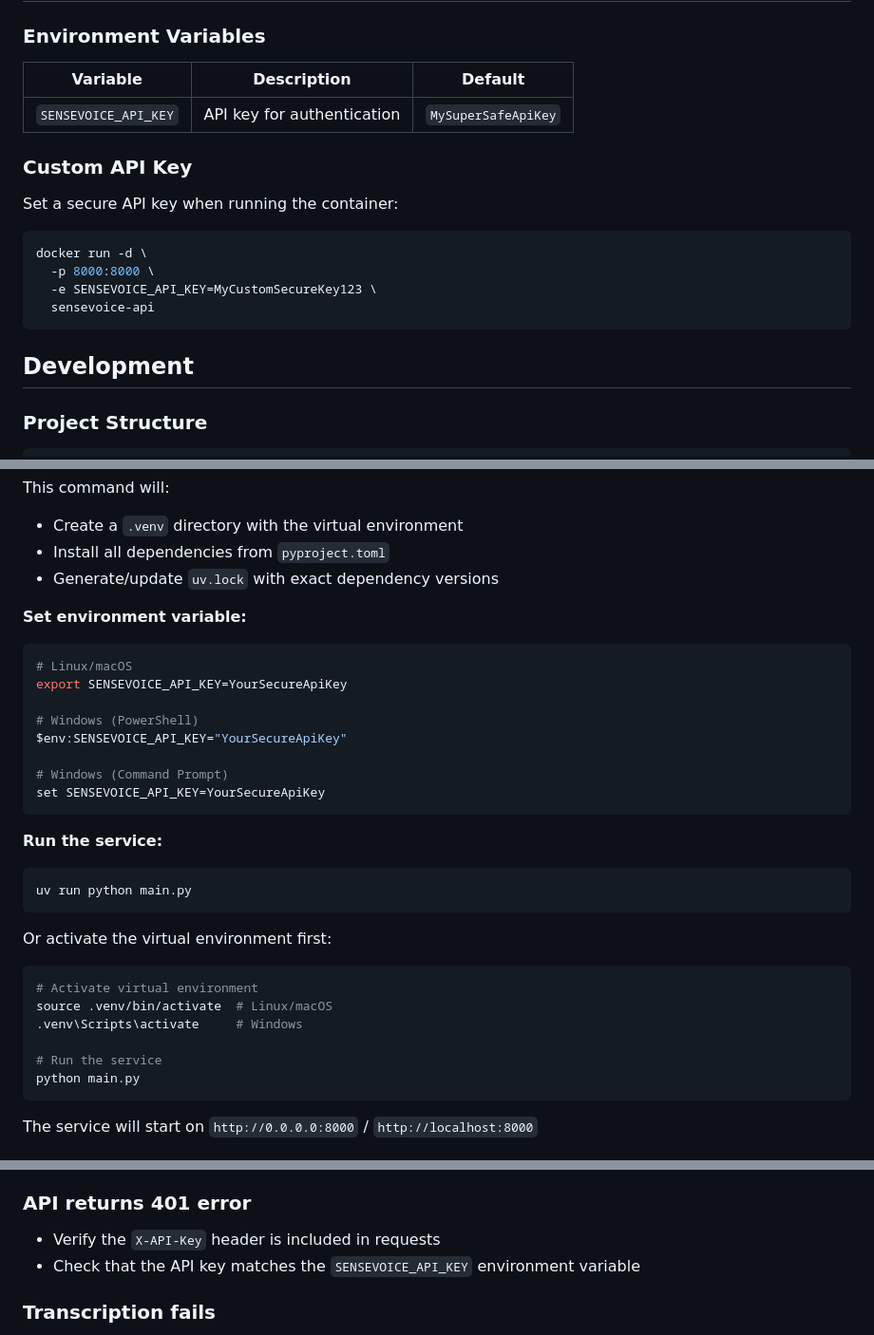
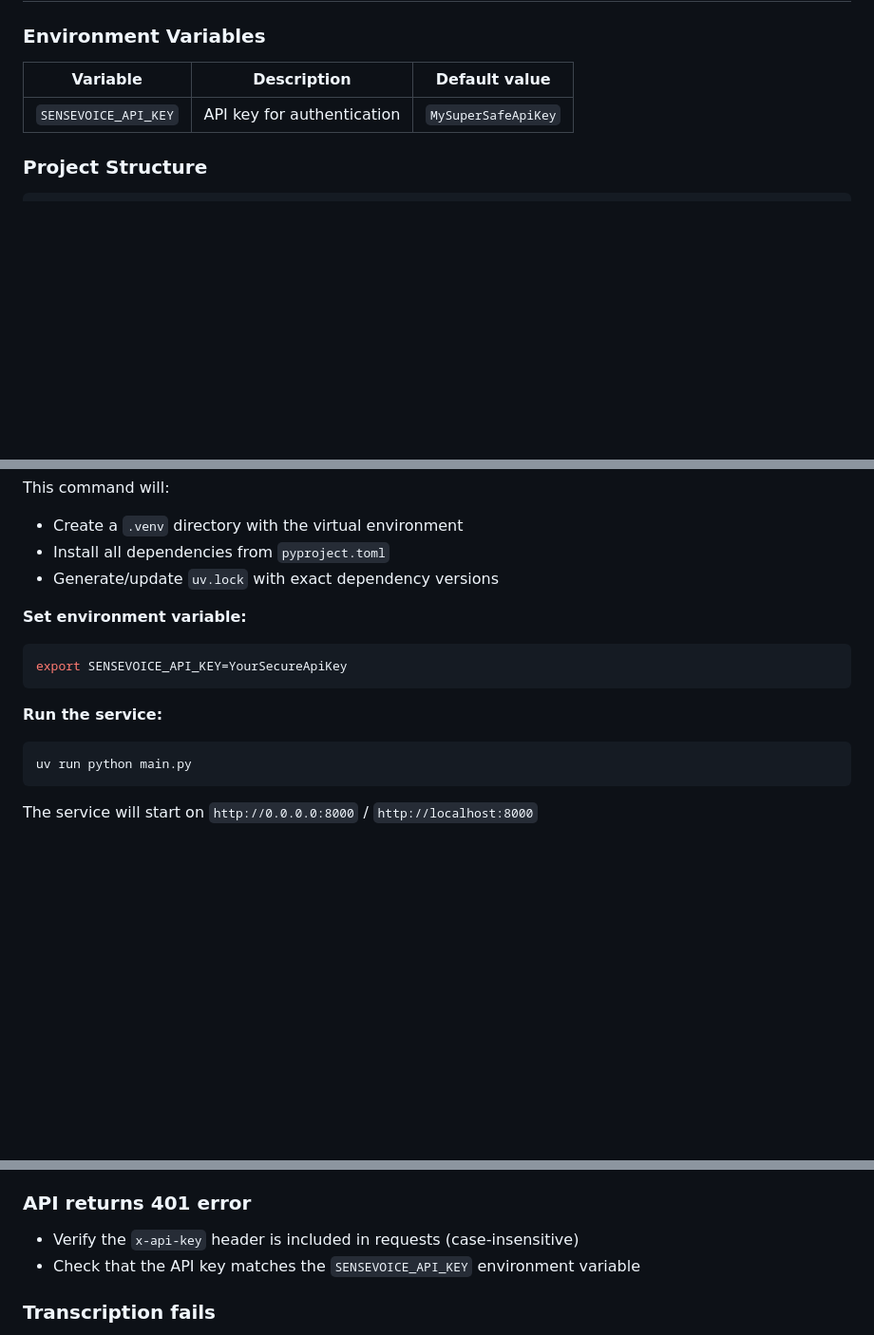
Before and after one commit to DaDao-Labs/SenseVoice-ASR-Server, a Markdown page: README.md, 3 parts joined by grey strips. Shown at 95% size. Drawn GitHub-style; blank space fills up the shorter version.

````diff
--- a/README.md
+++ b/README.md
@@ -85,22 +77,9 @@ curl -X POST http://localhost:8000/v1/audio/transcriptions \
 
 ### Environment Variables
 
-| Variable             | Description                | Default             |
+| Variable             | Description                | Default value       |
 | -------------------- | -------------------------- | ------------------- |
 | `SENSEVOICE_API_KEY` | API key for authentication | `MySuperSafeApiKey` |
-
-### Custom API Key
-
-Set a secure API key when running the container:
-
-```bash
-docker run -d \
-  -p 8000:8000 \
-  -e SENSEVOICE_API_KEY=MyCustomSecureKey123 \
-  sensevoice-api
-```
-
-## Development
 
 ### Project Structure
 
@@ -139,31 +118,13 @@ This command will:
 **Set environment variable:**
 
 ```bash
-# Linux/macOS
 export SENSEVOICE_API_KEY=YourSecureApiKey
-
-# Windows (PowerShell)
-$env:SENSEVOICE_API_KEY="YourSecureApiKey"
-
-# Windows (Command Prompt)
-set SENSEVOICE_API_KEY=YourSecureApiKey
 ```
 
 **Run the service:**
 
 ```bash
 uv run python main.py
-```
-
-Or activate the virtual environment first:
-
-```bash
-# Activate virtual environment
-source .venv/bin/activate  # Linux/macOS
-.venv\Scripts\activate     # Windows
-
-# Run the service
-python main.py
 ```
 
 The service will start on `http://0.0.0.0:8000` / `http://localhost:8000`
@@ -199,7 +160,7 @@ This service leverages the [llama.cpp](https://github.com/ggerganov/llama.cpp) r
 
 ### API returns 401 error
 
-- Verify the `X-API-Key` header is included in requests
+- Verify the `x-api-key` header is included in requests (case-insensitive)
 - Check that the API key matches the `SENSEVOICE_API_KEY` environment variable
 
 ### Transcription fails
````
Also changed, not shown: other parts of README.md (+29 -37 lines).
